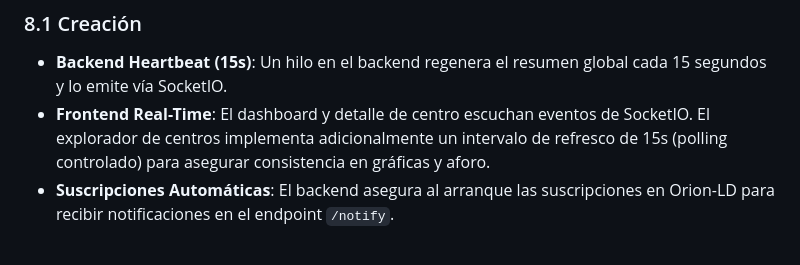
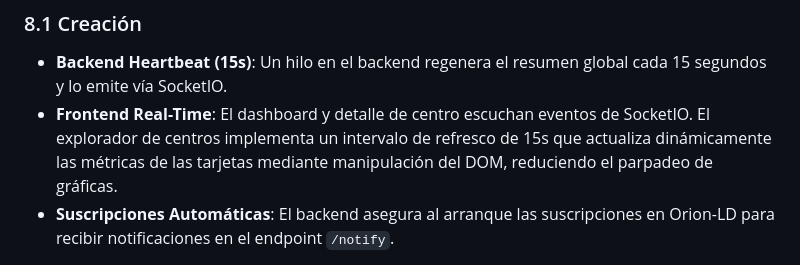
Before and after one commit to angelvilarino/GDEI-P3, a Markdown page: architecture.md, the part around the change. GitHub-like rendering.

```diff
--- a/architecture.md
+++ b/architecture.md
@@ -199,7 +199,7 @@ graph LR
 ### 8.1 Creación
 
 - **Backend Heartbeat (15s)**: Un hilo en el backend regenera el resumen global cada 15 segundos y lo emite vía SocketIO.
-- **Frontend Real-Time**: El dashboard y detalle de centro escuchan eventos de SocketIO. El explorador de centros implementa adicionalmente un intervalo de refresco de 15s (polling controlado) para asegurar consistencia en gráficas y aforo.
+- **Frontend Real-Time**: El dashboard y detalle de centro escuchan eventos de SocketIO. El explorador de centros implementa un intervalo de refresco de 15s que actualiza dinámicamente las métricas de las tarjetas mediante manipulación del DOM, reduciendo el parpadeo de gráficas.
 - **Suscripciones Automáticas**: El backend asegura al arranque las suscripciones en Orion-LD para recibir notificaciones en el endpoint `/notify`.
 
 1. Backend evalúa reglas de negocio (umbrales y combinaciones).
```
Also changed, not shown: APPLICATION.md (+2 -2 lines), PRD.md (+1 -1 lines).
